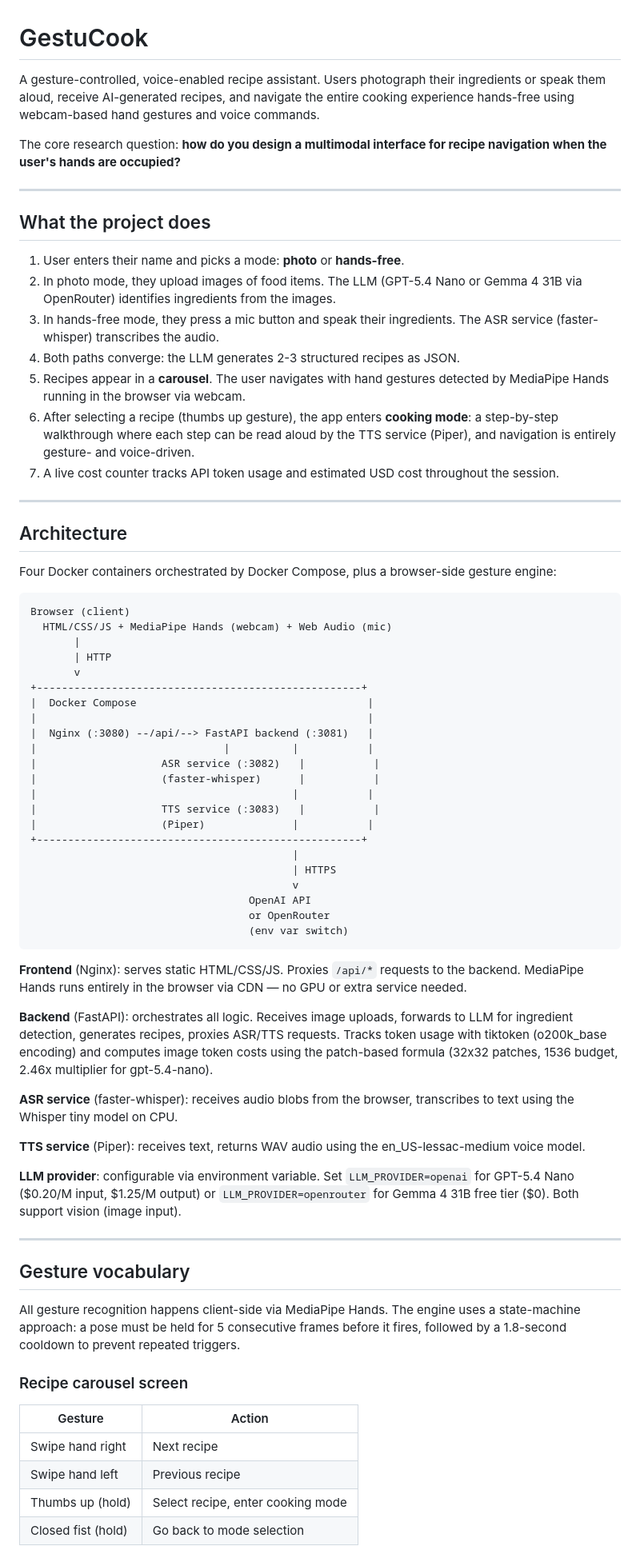
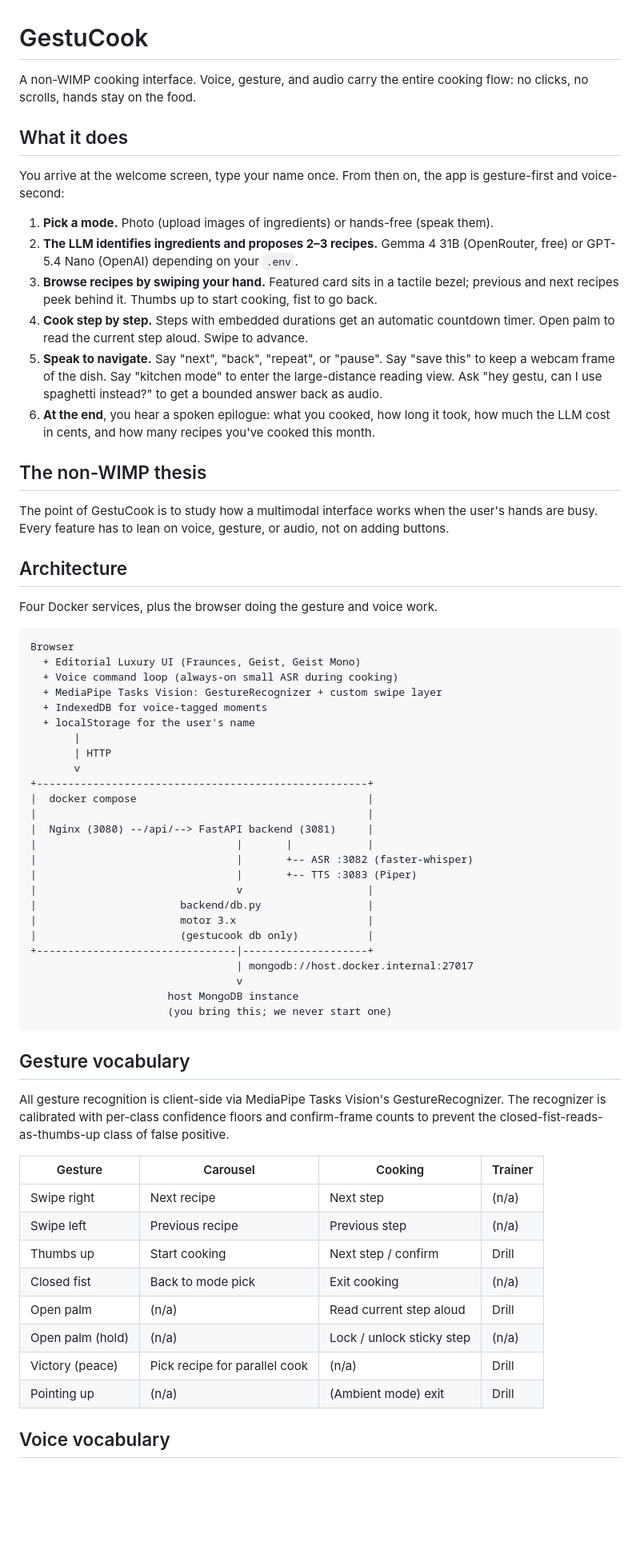
Before and after one commit to ArchitRastogi20/GestuCook, a Markdown page: README.md, the part around one of its changes. Shown at 80% size. GitHub-like rendering; blank space fills up the shorter version.

Commit message:
docs: rewrite readme for overhauled architecture, gestures, voice, ten features

````diff
--- a/README.md
+++ b/README.md
@@ -1,74 +1,68 @@
 # GestuCook
 
-A gesture-controlled, voice-enabled recipe assistant. Users photograph their ingredients or speak them aloud, receive AI-generated recipes, and navigate the entire cooking experience hands-free using webcam-based hand gestures and voice commands.
+A non-WIMP cooking interface. Voice, gesture, and audio carry the entire cooking flow: no clicks, no scrolls, hands stay on the food.
 
-The core research question: **how do you design a multimodal interface for recipe navigation when the user's hands are occupied?**
+## What it does
 
----
+You arrive at the welcome screen, type your name once. From then on, the app is gesture-first and voice-second:
 
-## What the project does
+1. **Pick a mode.** Photo (upload images of ingredients) or hands-free (speak them).
+2. **The LLM identifies ingredients and proposes 2–3 recipes.** Gemma 4 31B (OpenRouter, free) or GPT-5.4 Nano (OpenAI) depending on your `.env`.
+3. **Browse recipes by swiping your hand.** Featured card sits in a tactile bezel; previous and next recipes peek behind it. Thumbs up to start cooking, fist to go back.
+4. **Cook step by step.** Steps with embedded durations get an automatic countdown timer. Open palm to read the current step aloud. Swipe to advance.
+5. **Speak to navigate.** Say "next", "back", "repeat", or "pause". Say "save this" to keep a webcam frame of the dish. Say "kitchen mode" to enter the large-distance reading view. Ask "hey gestu, can I use spaghetti instead?" to get a bounded answer back as audio.
+6. **At the end**, you hear a spoken epilogue: what you cooked, how long it took, how much the LLM cost in cents, and how many recipes you've cooked this month.
 
-1. User enters their name and picks a mode: **photo** or **hands-free**.
-2. In photo mode, they upload images of food items. The LLM (GPT-5.4 Nano or Gemma 4 31B via OpenRouter) identifies ingredients from the images.
-3. In hands-free mode, they press a mic button and speak their ingredients. The ASR service (faster-whisper) transcribes the audio.
-4. Both paths converge: the LLM generates 2-3 structured recipes as JSON.
-5. Recipes appear in a **carousel**. The user navigates with hand gestures detected by MediaPipe Hands running in the browser via webcam.
-6. After selecting a recipe (thumbs up gesture), the app enters **cooking mode**: a step-by-step walkthrough where each step can be read aloud by the TTS service (Piper), and navigation is entirely gesture- and voice-driven.
-7. A live cost counter tracks API token usage and estimated USD cost throughout the session.
+## The non-WIMP thesis
 
----
+The point of GestuCook is to study how a multimodal interface works when the user's hands are busy. Every feature has to lean on voice, gesture, or audio, not on adding buttons.
 
 ## Architecture
 
-Four Docker containers orchestrated by Docker Compose, plus a browser-side gesture engine:
+Four Docker services, plus the browser doing the gesture and voice work.
 
 ```
-Browser (client)
-  HTML/CSS/JS + MediaPipe Hands (webcam) + Web Audio (mic)
+Browser
+  + Editorial Luxury UI (Fraunces, Geist, Geist Mono)
+  + Voice command loop (always-on small ASR during cooking)
+  + MediaPipe Tasks Vision: GestureRecognizer + custom swipe layer
+  + IndexedDB for voice-tagged moments
+  + localStorage for the user's name
        |
        | HTTP
        v
-+----------------------------------------------------+
-|  Docker Compose                                     |
++-----------------------------------------------------+
+|  docker compose                                     |
 |                                                     |
-|  Nginx (:3080) --/api/--> FastAPI backend (:3081)   |
-|                              |          |           |
-|                    ASR service (:3082)   |           |
-|                    (faster-whisper)      |           |
-|                                         |           |
-|                    TTS service (:3083)   |           |
-|                    (Piper)              |           |
-+----------------------------------------------------+
-                                          |
-                                          | HTTPS
-                                          v
-                                   OpenAI API
-                                   or OpenRouter
-                                   (env var switch)
+|  Nginx (3080) --/api/--> FastAPI backend (3081)     |
+|                                |       |            |
+|                                |       +-- ASR :3082 (faster-whisper)
+|                                |       +-- TTS :3083 (Piper)
+|                                v                    |
+|                       backend/db.py                 |
+|                       motor 3.x                     |
+|                       (gestucook db only)           |
++--------------------------------|--------------------+
+                                 | mongodb://host.docker.internal:27017
+                                 v
+                      host MongoDB instance
+                      (you bring this; we never start one)
 ```
-
-**Frontend** (Nginx): serves static HTML/CSS/JS. Proxies `/api/*` requests to the backend. MediaPipe Hands runs entirely in the browser via CDN — no GPU or extra service needed.
-
-**Backend** (FastAPI): orchestrates all logic. Receives image uploads, forwards to LLM for ingredient detection, generates recipes, proxies ASR/TTS requests. Tracks token usage with tiktoken (o200k_base encoding) and computes image token costs using the patch-based formula (32x32 patches, 1536 budget, 2.46x multiplier for gpt-5.4-nano).
-
-**ASR service** (faster-whisper): receives audio blobs from the browser, transcribes to text using the Whisper tiny model on CPU.
-
-**TTS service** (Piper): receives text, returns WAV audio using the en_US-lessac-medium voice model.
-
-**LLM provider**: configurable via environment variable. Set `LLM_PROVIDER=openai` for GPT-5.4 Nano ($0.20/M input, $1.25/M output) or `LLM_PROVIDER=openrouter` for Gemma 4 31B free tier ($0). Both support vision (image input).
-
----
 
 ## Gesture vocabulary
 
-All gesture recognition happens client-side via MediaPipe Hands. The engine uses a state-machine approach: a pose must be held for 5 consecutive frames before it fires, followed by a 1.8-second cooldown to prevent repeated triggers.
+All gesture recognition is client-side via MediaPipe Tasks Vision's GestureRecognizer. The recognizer is calibrated with per-class confidence floors and confirm-frame counts to prevent the closed-fist-reads-as-thumbs-up class of false positive.
 
-### Recipe carousel screen
+| Gesture            | Carousel              | Cooking                            | Trainer  |
+|--------------------|-----------------------|------------------------------------|----------|
+| Swipe right        | Next recipe           | Next step                          | (n/a)    |
+| Swipe left         | Previous recipe       | Previous step                      | (n/a)    |
+| Thumbs up          | Start cooking         | Next step / confirm                | Drill    |
+| Closed fist        | Back to mode pick     | Exit cooking                       | (n/a)    |
+| Open palm          | (n/a)                 | Read current step aloud            | Drill    |
+| Open palm (hold)   | (n/a)                 | Lock / unlock sticky step          | (n/a)    |
+| Victory (peace)    | Pick recipe for parallel cook | (n/a)                      | Drill    |
+| Pointing up        | (n/a)                 | (Ambient mode) exit                | Drill    |
 
-| Gesture | Action |
-|---|---|
-| Swipe hand right | Next recipe |
-| Swipe hand left | Previous recipe |
-| Thumbs up (hold) | Select recipe, enter cooking mode |
-| Closed fist (hold) | Go back to mode selection |
+## Voice vocabulary
 
````
Also changed, not shown: other parts of README.md (+75 -99 lines).
